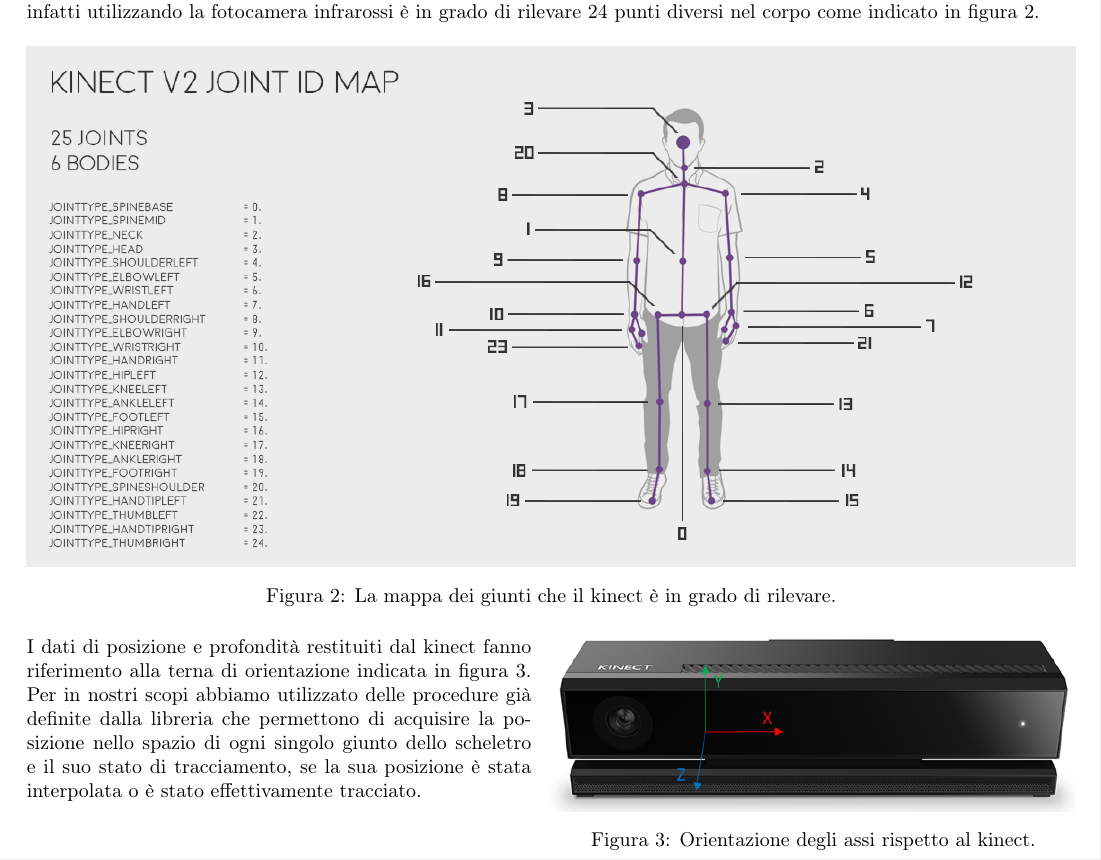
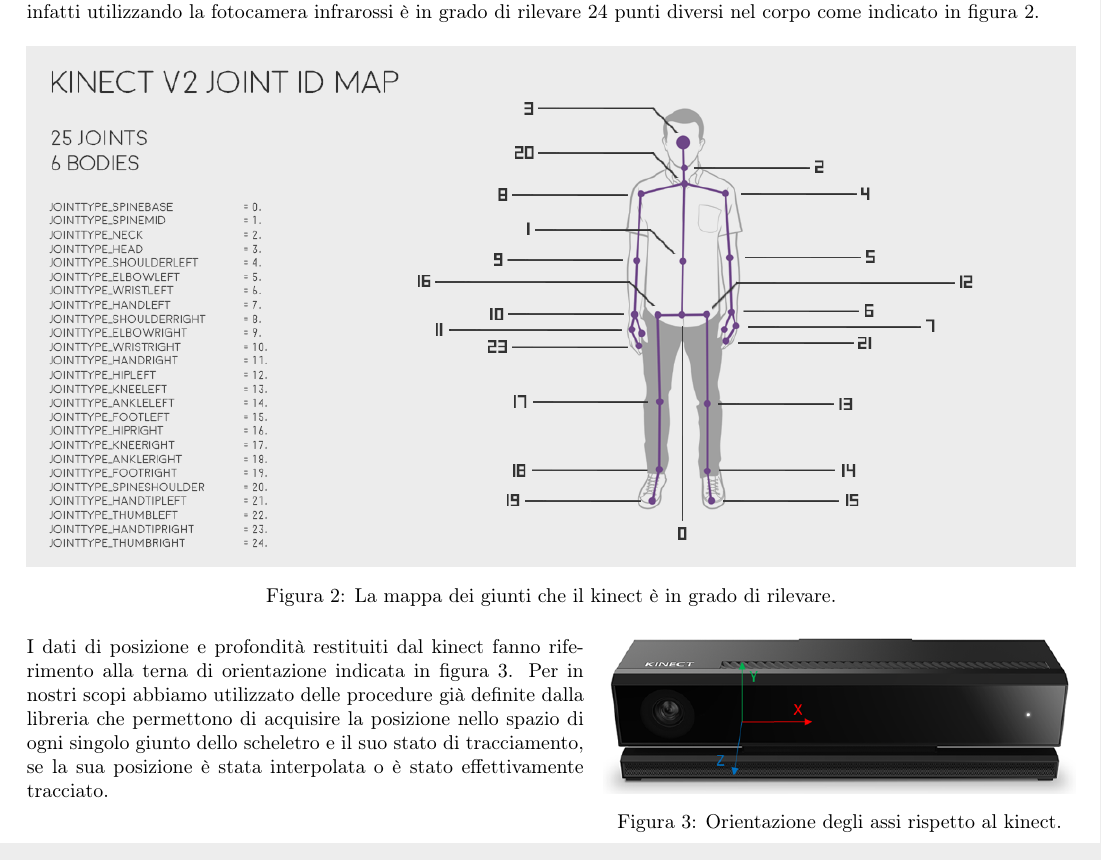
Before and after one commit to simone-viozzi/move-capture, a LaTeX document (2. richiami di teoria/3. il kinect/kin.tex): part of the page, cut so that both start at the same text. Compiled offline with pdfLaTeX.

Commit message:
kin file updated

```diff
--- a/2. richiami di teoria/3. il kinect/kin.tex
+++ b/2. richiami di teoria/3. il kinect/kin.tex
@@ -12,24 +13,16 @@
 
 \usepackage{titlesec}
 \setcounter{secnumdepth}{4}
-\titleformat{\paragraph}
-{\normalfont\normalsize\bfseries}{\theparagraph}{1em}{}
-\titlespacing*{\paragraph}
-{0pt}{3.25ex plus 1ex minus .2ex}{1.5ex plus .2ex}
+\titleformat{\paragraph}{\normalfont\normalsize\bfseries}{\theparagraph}{1em}{}
+\titlespacing*{\paragraph}{0pt}{3.25ex plus 1ex minus .2ex}{1.5ex plus .2ex}
 
 \usepackage{graphicx}
 \usepackage{subcaption}
 
 \usepackage{wrapfig}
 
-\usepackage{listings}
-\usepackage{xcolor}
-\lstset { %
-    language=C++,
-    backgroundcolor=\color{black!5}, % set backgroundcolor
-    basicstyle=\footnotesize,% basic font setting
-}
-
+\pagenumbering{arabic}
+\pagestyle{plain}
 
 \begin{document}
 
@@ -57,15 +50,16 @@
   	\label{fig:kinmap1}
 \end{figure}
 
-\begin{wrapfigure}{r}{0.5\textwidth}
+\begin{wrapfigure}{r}{0.45\textwidth}
 	\vspace{-15pt}
   	\centering
-   	\includegraphics[width=0.5\textwidth]{kin_axis.png}
+   	\includegraphics[width=0.45\textwidth]{kin_axis.png}
   	\vspace{-13pt}
   	\caption{Orientazione degli assi rispetto al kinect.}
   	\label{fig:kinaxis1}
   	\vspace{-15pt}
 \end{wrapfigure}
+
 \noindent
 I dati di posizione e profondit\`a restituiti dal kinect fanno riferimento alla terna di orientazione indicata in figura \ref{fig:kinaxis1}. Per in nostri scopi abbiamo utilizzato delle procedure gi\`a definite dalla libreria che permettono di acquisire la posizione nello spazio di ogni singolo giunto dello scheletro e il suo stato di tracciamento, se la sua posizione \`e stata interpolata o \`e stato effettivamente tracciato.
 
```
Also changed, not shown: 2. richiami di teoria/3. il kinect/kin.pdf, 2. richiami di teoria/3. il kinect/kin.tex (1 more changed lines), 2 other files.
